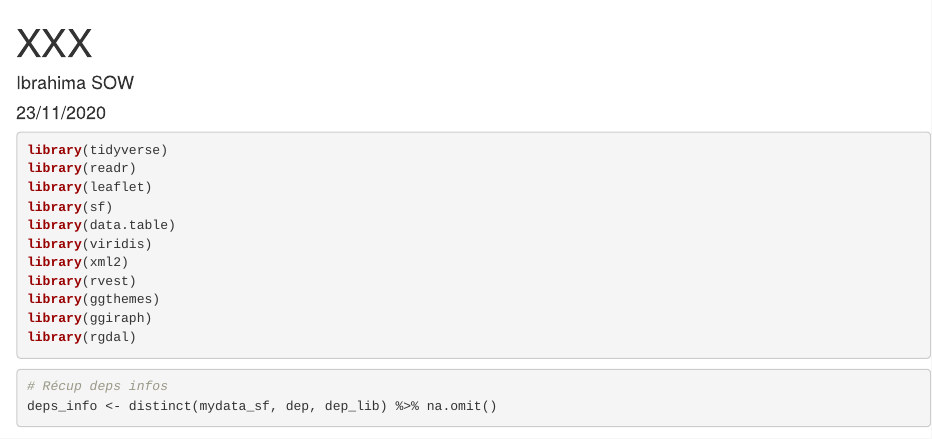
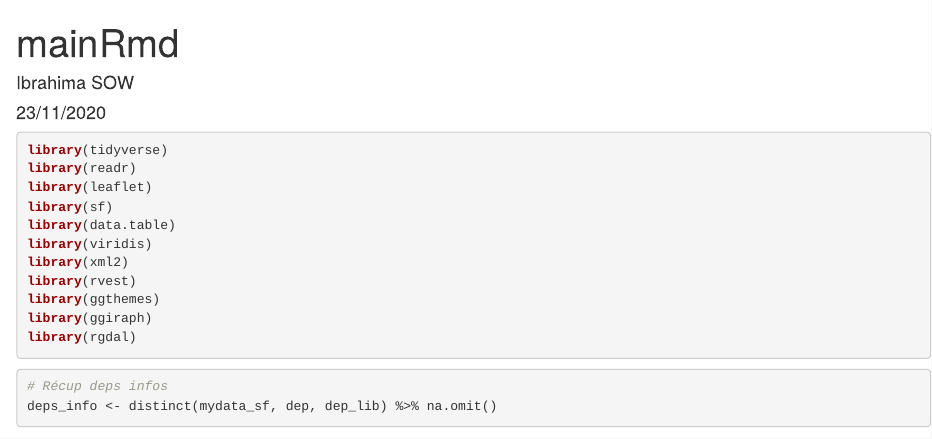
Before and after one commit to sow-ibrahima/Scholarships-And-Social-inequalities, an R Markdown document (mainRmd.Rmd): the page in a window 1100 px wide, from its top. Rendered offline with R 4.5, knitr and Pandoc, with nearby package versions; some code elsewhere in the file could not run offline.

Commit message:
staged title - tryerror

```diff
--- a/mainRmd.Rmd
+++ b/mainRmd.Rmd
@@ -1,5 +1,5 @@
 ---
-title: "XXX"
+title: "mainRmd"
 author: "Ibrahima SOW"
 date: "23/11/2020"
 output: html_document
```
